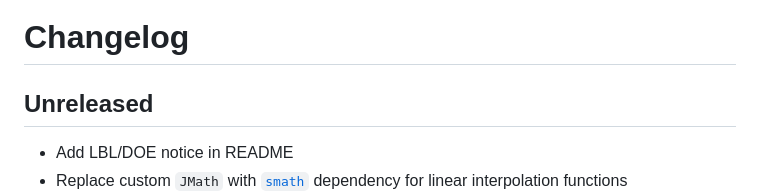
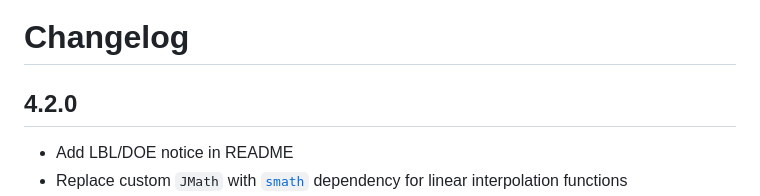
Before and after one commit to nicfv/Psychart, a Markdown page: CHANGELOG.md, the part around the change. Drawn GitHub-style.

Commit message:
Update version number

```diff
--- a/CHANGELOG.md
+++ b/CHANGELOG.md
@@ -1,6 +1,6 @@
 # Changelog
 
-## Unreleased
+## 4.2.0
 
 - Add LBL/DOE notice in README
 - Replace custom `JMath` with [`smath`](https://www.npmjs.com/package/smath) dependency for linear interpolation functions
```
